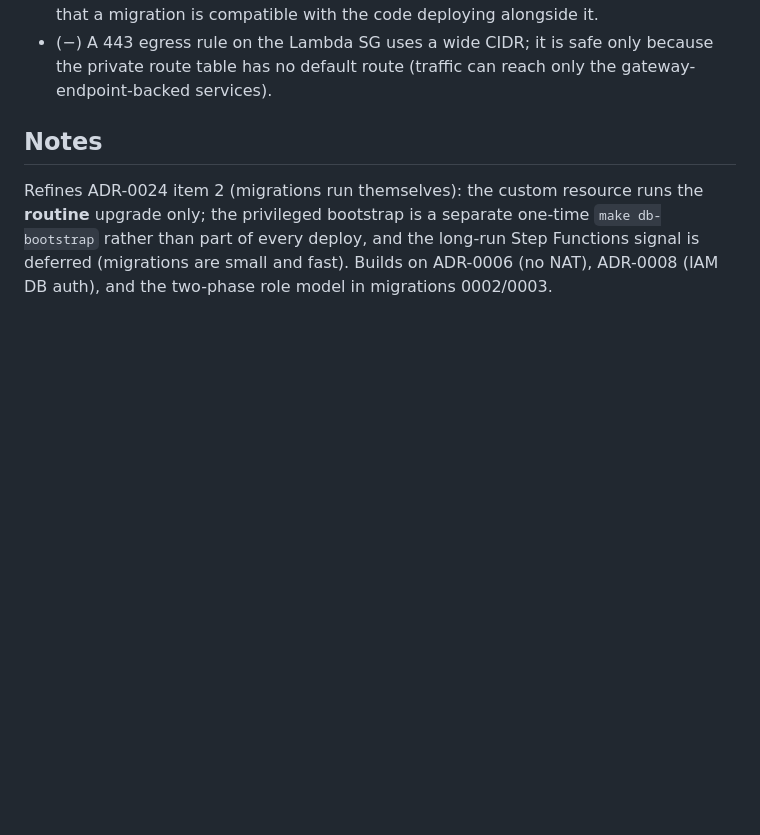
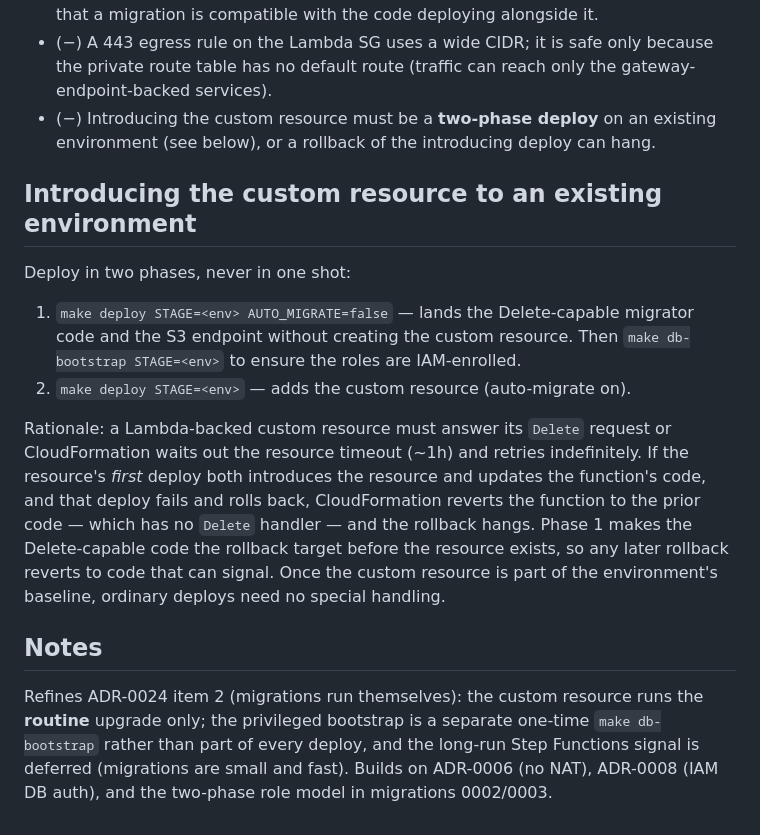
Before and after one commit to RyanYCT/bdo-market-insights, a Markdown page: docs/adr/0025-auto-migrations-and-expand-contract.md, the part around the change. Rendered like a GitHub page; blank space fills up the shorter version.

```diff
--- a/docs/adr/0025-auto-migrations-and-expand-contract.md
+++ b/docs/adr/0025-auto-migrations-and-expand-contract.md
@@ -91,6 +91,28 @@ rollback.
 - (−) A 443 egress rule on the Lambda SG uses a wide CIDR; it is safe only
   because the private route table has no default route (traffic can reach only
   the gateway-endpoint-backed services).
+- (−) Introducing the custom resource must be a **two-phase deploy** on an
+  existing environment (see below), or a rollback of the introducing deploy can
+  hang.
+
+## Introducing the custom resource to an existing environment
+
+Deploy in two phases, never in one shot:
+
+1. `make deploy STAGE=<env> AUTO_MIGRATE=false` — lands the Delete-capable
+   migrator code and the S3 endpoint without creating the custom resource. Then
+   `make db-bootstrap STAGE=<env>` to ensure the roles are IAM-enrolled.
+2. `make deploy STAGE=<env>` — adds the custom resource (auto-migrate on).
+
+Rationale: a Lambda-backed custom resource must answer its `Delete` request or
+CloudFormation waits out the resource timeout (~1h) and retries indefinitely. If
+the resource's *first* deploy both introduces the resource and updates the
+function's code, and that deploy fails and rolls back, CloudFormation reverts the
+function to the prior code — which has no `Delete` handler — and the rollback
+hangs. Phase 1 makes the Delete-capable code the rollback target before the
+resource exists, so any later rollback reverts to code that can signal. Once the
+custom resource is part of the environment's baseline, ordinary deploys need no
+special handling.
 
 ## Notes
 
```
Also changed, not shown: log.md (+30 -0 lines).
